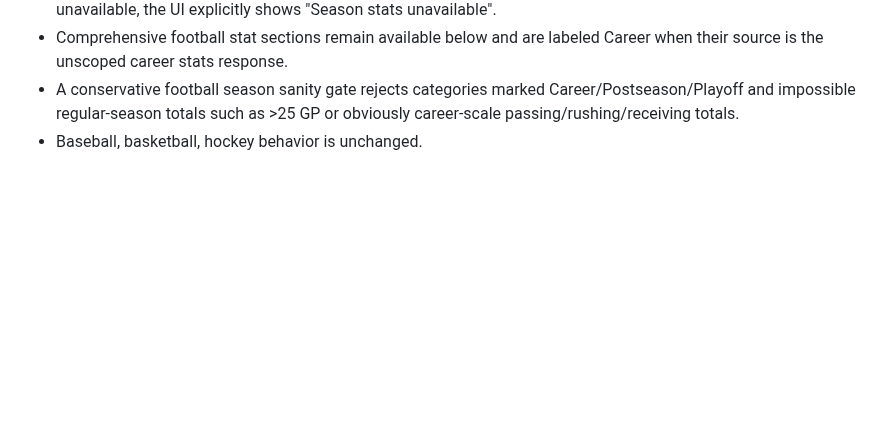
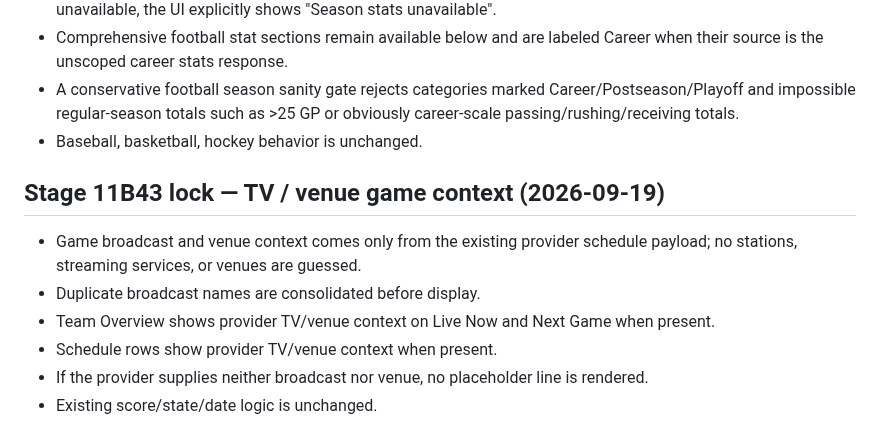
Before and after one commit to phshbone/bills-scoreboard-, a Markdown page: SCOREBOARD-LOCK.md, the part around the change. Drawn GitHub-style; blank space fills up the shorter version.

Commit message:
Stage 11B43: lock TV and venue context

```diff
--- a/SCOREBOARD-LOCK.md
+++ b/SCOREBOARD-LOCK.md
@@ -510,3 +510,12 @@ Deep game-strategy analysis combining play-by-play, statistical context, manager
 - Comprehensive football stat sections remain available below and are labeled Career when their source is the unscoped career stats response.
 - A conservative football season sanity gate rejects categories marked Career/Postseason/Playoff and impossible regular-season totals such as >25 GP or obviously career-scale passing/rushing/receiving totals.
 - Baseball, basketball, hockey behavior is unchanged.
+
+
+## Stage 11B43 lock — TV / venue game context (2026-09-19)
+- Game broadcast and venue context comes only from the existing provider schedule payload; no stations, streaming services, or venues are guessed.
+- Duplicate broadcast names are consolidated before display.
+- Team Overview shows provider TV/venue context on Live Now and Next Game when present.
+- Schedule rows show provider TV/venue context when present.
+- If the provider supplies neither broadcast nor venue, no placeholder line is rendered.
+- Existing score/state/date logic is unchanged.
```
